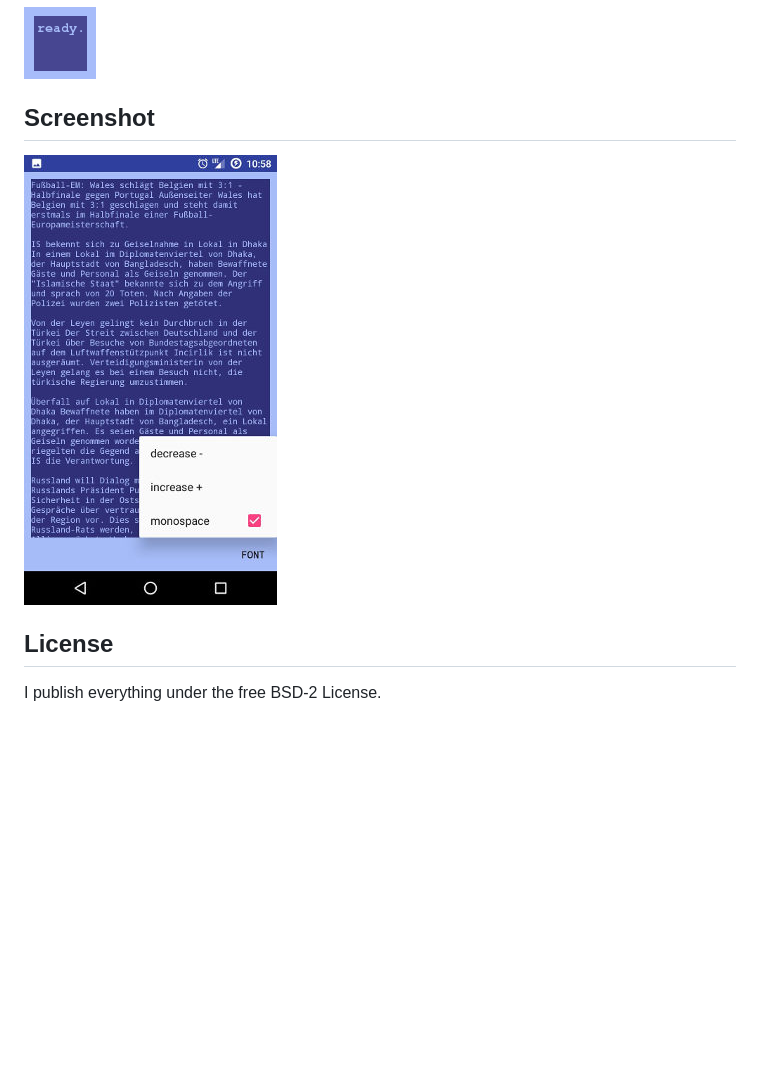
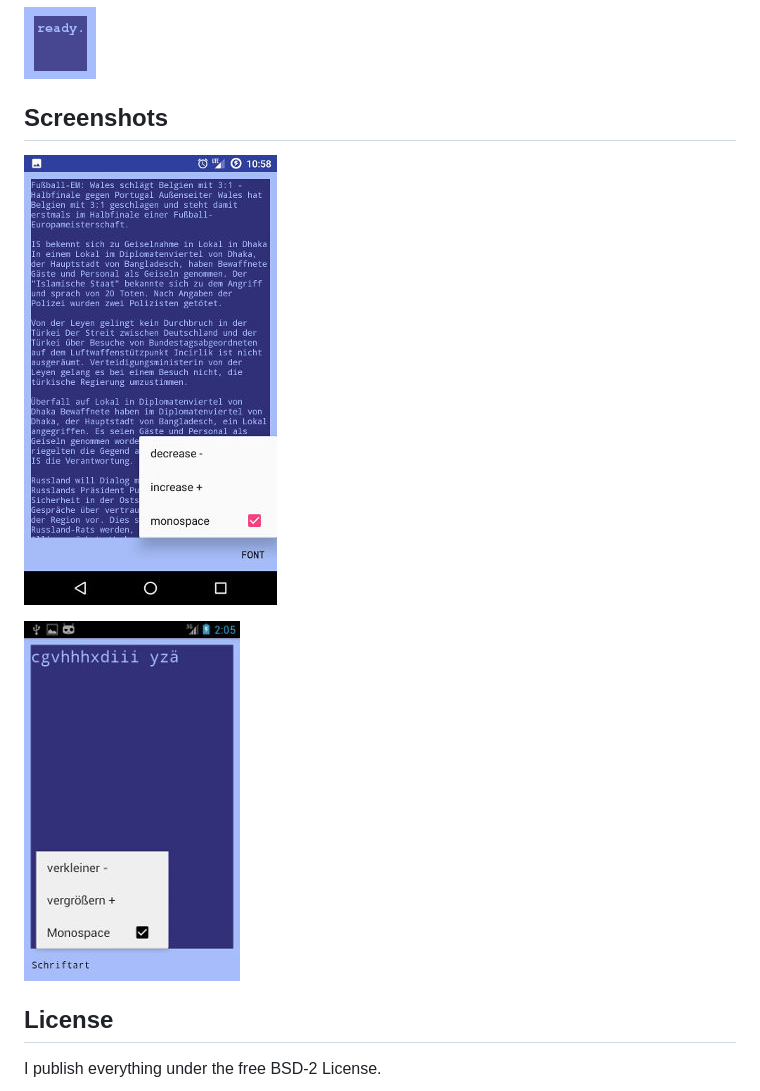
Before and after one commit to no-go/TextThing, a Markdown page: README.md, the part around the change. Drawn GitHub-style; pictures changed too: screenshot-4.1.1.jpg (added), screenshot-6.0.1.jpg (added); blank space fills up the shorter version.

Commit message:
add a jelly bean 4.1.1 screenshot

```diff
--- a/README.md
+++ b/README.md
@@ -5,9 +5,11 @@ TextThing is a simple text file editor for Android. You can use it via a file ma
 
 ![The App Icon](icon.png)
 
-## Screenshot
+## Screenshots
 
-![The blue colors are fixed and based on the 1980er C64 Homecomputer](screenshot.jpg)
+![The blue colors are fixed and based on the 1980er C64 Homecomputer](screenshot-6.0.1.jpg)
+
+![It runns under 4.1.1 Jelly Bean too.](screenshot-4.1.1.jpg)
 
 ## License
 
```
